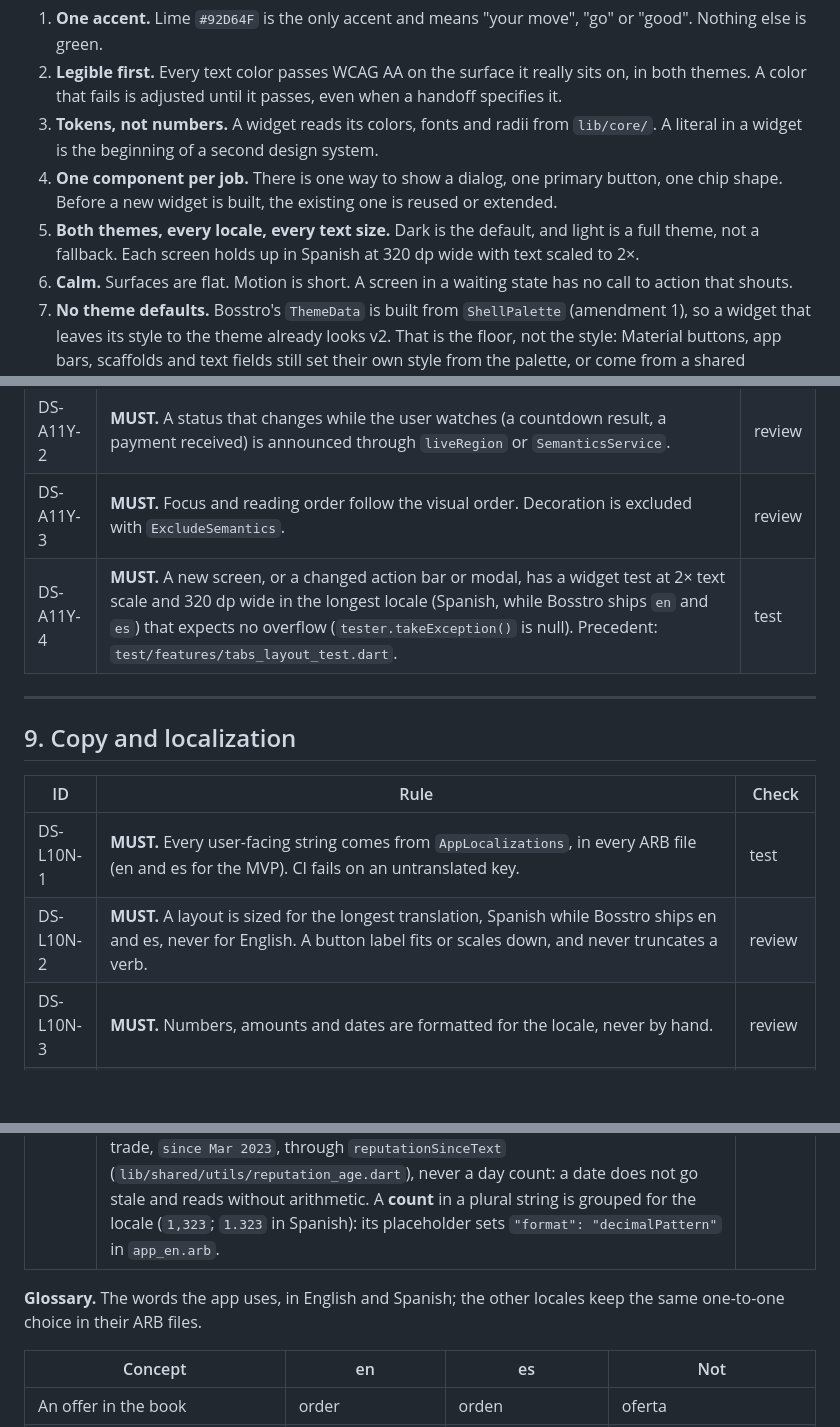
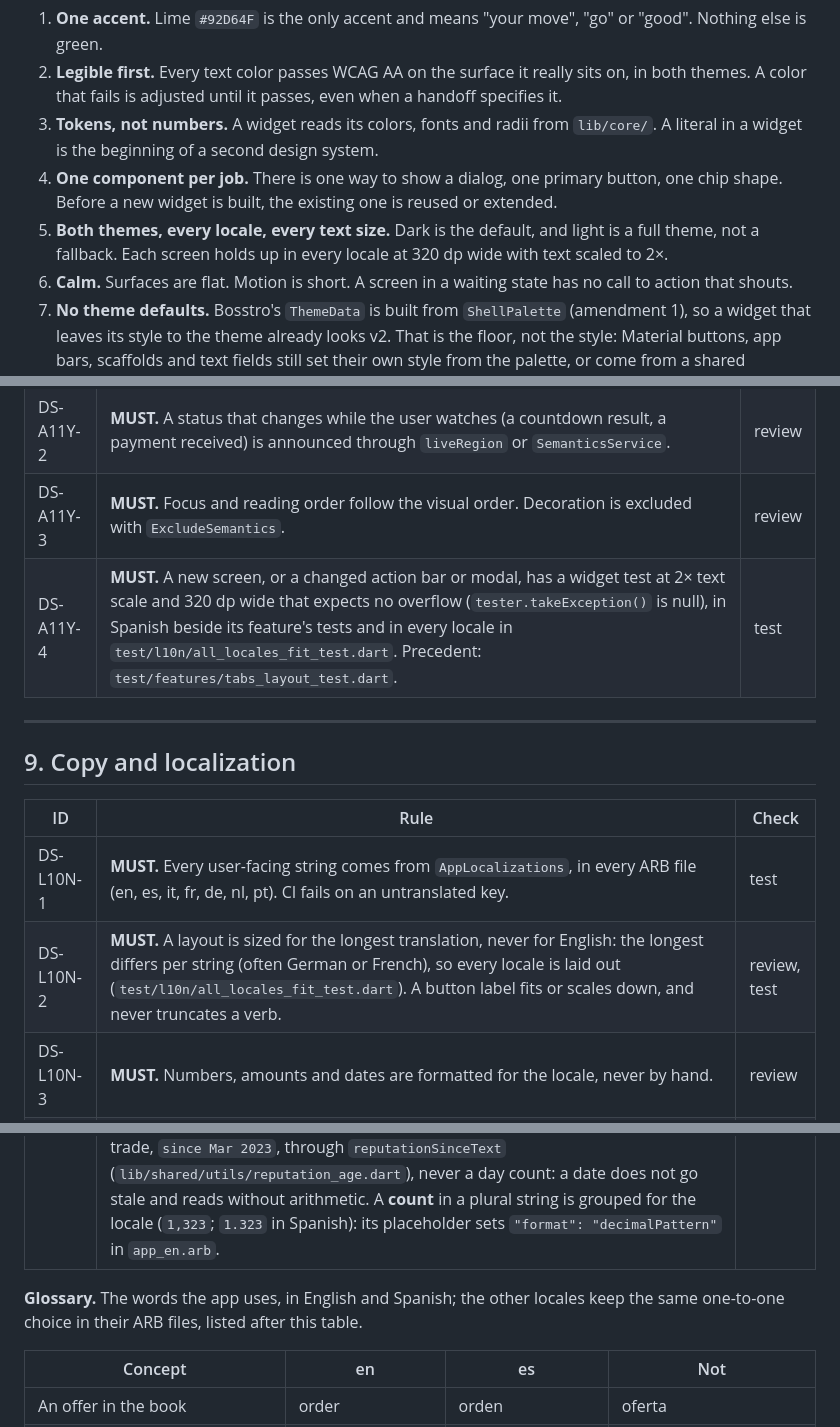
Before and after one commit to Forte11Cuba/bosstro, a Markdown page: .specify/DESIGN_SYSTEM.md, 3 parts joined by grey strips. GitHub-like rendering; blank space fills up the shorter version.

```diff
--- a/.specify/DESIGN_SYSTEM.md
+++ b/.specify/DESIGN_SYSTEM.md
@@ -54,7 +54,7 @@ the first time a screen needs it.
 4. **One component per job.** There is one way to show a dialog, one primary button, one chip
    shape. Before a new widget is built, the existing one is reused or extended.
 5. **Both themes, every locale, every text size.** Dark is the default, and light is a full theme,
-   not a fallback. Each screen holds up in Spanish at 320 dp wide with text scaled to 2×.
+   not a fallback. Each screen holds up in every locale at 320 dp wide with text scaled to 2×.
 6. **Calm.** Surfaces are flat. Motion is short. A screen in a waiting state has no call to
    action that shouts.
 7. **No theme defaults.** Bosstro's `ThemeData` is built from `ShellPalette` (amendment 1), so a
@@ -299,7 +299,7 @@ DS-CMP-7), and text scaling in §3 (DS-TYP-7). In addition:
 | DS-A11Y-1 | **MUST.** A custom tappable widget (an `InkWell` or `GestureDetector` that is not a Material button) is wrapped in `Semantics(button: true, label: …)`, with `enabled` reflecting its state. The exception is a gesture on decoration that only plays itself or shows a seasonal greeting (the mascot's tap and long press, `MostroMascot`): it changes nothing in the app and tells nothing the user needs, so it stays under `ExcludeSemantics` with the decoration (DS-A11Y-3), and the gesture detector sets `excludeFromSemantics: true`. A gesture that navigates, changes a setting or shows any other information is not an exception. | review |
 | DS-A11Y-2 | **MUST.** A status that changes while the user watches (a countdown result, a payment received) is announced through `liveRegion` or `SemanticsService`. | review |
 | DS-A11Y-3 | **MUST.** Focus and reading order follow the visual order. Decoration is excluded with `ExcludeSemantics`. | review |
-| DS-A11Y-4 | **MUST.** A new screen, or a changed action bar or modal, has a widget test at 2× text scale and 320 dp wide in the longest locale (Spanish, while Bosstro ships `en` and `es`) that expects no overflow (`tester.takeException()` is null). Precedent: `test/features/tabs_layout_test.dart`. | test |
+| DS-A11Y-4 | **MUST.** A new screen, or a changed action bar or modal, has a widget test at 2× text scale and 320 dp wide that expects no overflow (`tester.takeException()` is null), in Spanish beside its feature's tests and in every locale in `test/l10n/all_locales_fit_test.dart`. Precedent: `test/features/tabs_layout_test.dart`. | test |
 
 ---
 
@@ -307,14 +307,14 @@ DS-CMP-7), and text scaling in §3 (DS-TYP-7). In addition:
 
 | ID | Rule | Check |
 |---|---|---|
-| DS-L10N-1 | **MUST.** Every user-facing string comes from `AppLocalizations`, in every ARB file (en and es for the MVP). CI fails on an untranslated key. | test |
-| DS-L10N-2 | **MUST.** A layout is sized for the longest translation, Spanish while Bosstro ships en and es, never for English. A button label fits or scales down, and never truncates a verb. | review |
+| DS-L10N-1 | **MUST.** Every user-facing string comes from `AppLocalizations`, in every ARB file (en, es, it, fr, de, nl, pt). CI fails on an untranslated key. | test |
+| DS-L10N-2 | **MUST.** A layout is sized for the longest translation, never for English: the longest differs per string (often German or French), so every locale is laid out (`test/l10n/all_locales_fit_test.dart`). A button label fits or scales down, and never truncates a verb. | review, test |
 | DS-L10N-3 | **MUST.** Numbers, amounts and dates are formatted for the locale, never by hand. | review |
 | DS-L10N-4 | **MUST.** One word per concept, in every locale: a string names a trade concept with the word the glossary below gives it, and a new concept joins the glossary in the same change that first uses it. Protocol jargon ("hold", "bolt11", "NIP") is not shown to the user as a term to know; the string says what it does in plain words. | review |
 | DS-L10N-5 | **MUST.** One datum, one format. A value shown in more than one place reads the same on every screen: same precision, same unit, same word. Each screen gets it from one shared formatter or string, never one written per widget. A user's **reputation** reads the same wherever it appears (order card and detail, trade, chat, invoice, Account, import): the **rating** is the node's average to two decimals, without trailing zeros, in the locale's format (`4.97`, `4.9`, `5`; `4,97` in Spanish), through `formatRating` (`lib/shared/utils/rating_format.dart`), never rounded to one decimal, which once showed `5,0` on the Account card for a user the book showed at `4,97`; the **ratings count** is `687 ratings` (`no ratings` at zero), through `reputationRatingsCount`, never a count of trades; the **age** is the month of the first trade, `since Mar 2023`, through `reputationSinceText` (`lib/shared/utils/reputation_age.dart`), never a day count: a date does not go stale and reads without arithmetic. A **count** in a plural string is grouped for the locale (`1,323`; `1.323` in Spanish): its placeholder sets `"format": "decimalPattern"` in `app_en.arb`. | review, test |
 
 **Glossary.** The words the app uses, in English and Spanish; the other locales keep the same
-one-to-one choice in their ARB files.
+one-to-one choice in their ARB files, listed after this table.
 
 | Concept | en | es | Not |
 |---|---|---|---|
```
Also changed, not shown: other parts of .specify/DESIGN_SYSTEM.md (+25 -3 lines), AGENTS.md (+5 -3 lines).
